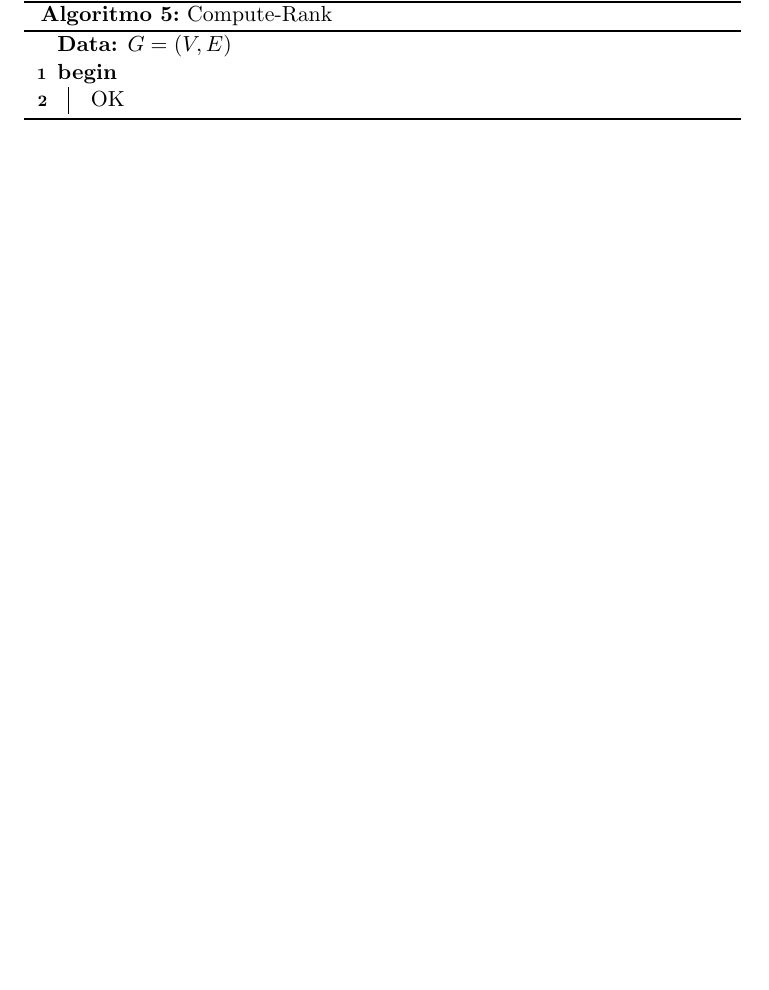
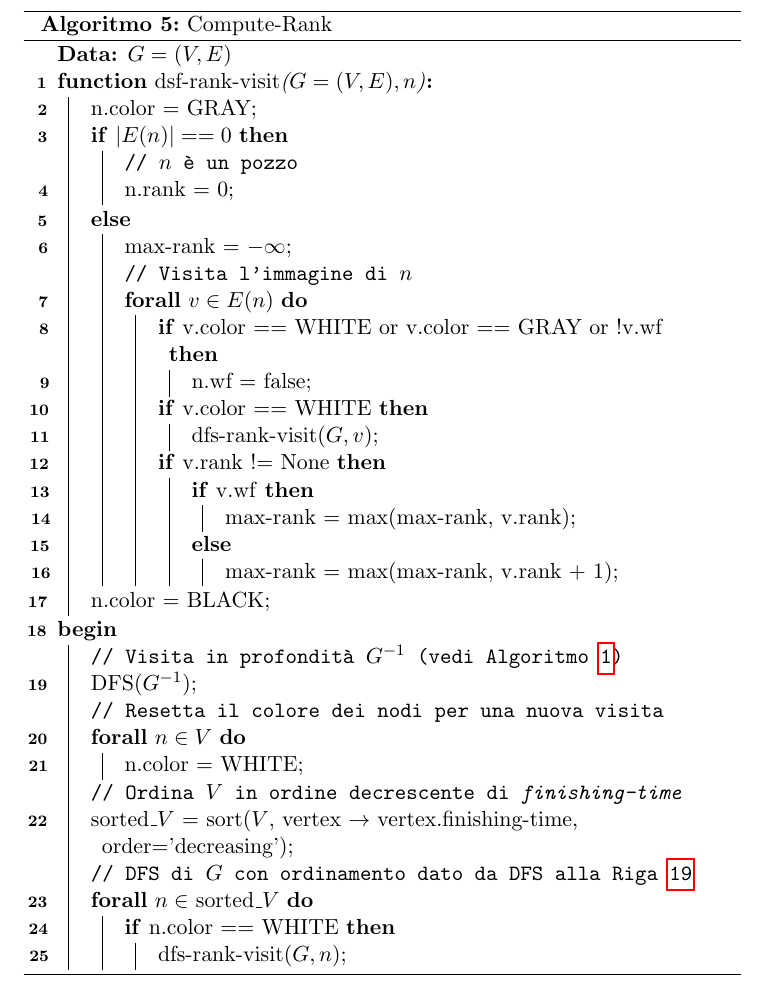
Before and after one commit to fandreuz/bsc-thesis, a LaTeX document (document.tex, which reads sezione2/file.tex): part of page 42 of 47 before the commit and part of page 43 of 48 after it, cut so that both start at the same text, the shorter picture padded with empty space. Compiled offline with pdfLaTeX.

Commit message:
implementazione new-rank

```diff
--- a/sezione2/file.tex
+++ b/sezione2/file.tex
@@ -666,8 +666,56 @@ Per questo motivo useremo l'implementazione proposta in \cite{dovier}:\\
     \label{alg:rank}
     \KwData{$G = (V,E)$}
     \caption{Compute-Rank}
+    \SetKwProg{Fn}{function}{:}{end}
+    \Fn{\textup{dsf-rank-visit}($G = (V,E), n$)}{
+        n.color = GRAY\;
+
+        \If{$|E(n)| == 0$}{
+            \tcp*[h]{$n$ è un pozzo}\\
+            n.rank = 0\;
+        } \Else{
+            max-rank = $-\infty$\;
+
+            \tcp*[h]{Visita l'immagine di $n$}\\
+            \ForAll{$v \in E(n)$}{
+                \If{v.color == WHITE or v.color == GRAY or !v.wf}{
+                    n.wf = false\;
+                }
+
+                \If{v.color == WHITE}{
+                    dfs-rank-visit($G, v$)\;
+                }
+
+                \If{v.rank != None}{
+                    \If{v.wf}{
+                        max-rank = max(max-rank, v.rank)\;
+                    } \Else{
+                        max-rank = max(max-rank, v.rank + 1)\;
+                    }
+                }
+            }
+        }
+
+        n.color = BLACK\;
+    }
     \Begin{
-        OK
+        \tcp*[h]{Visita in profondità $G^{-1}$ (vedi Algoritmo \ref{alg:dfs})}\\
+        DFS($G^{-1}$)\;\label{alg:rank_inverse_dfs}
+
+        \tcp*[h]{Resetta il colore dei nodi per una nuova visita}\\
+        \ForAll{$n \in V$}{
+            n.color = WHITE\;
+        }
+
+        \tcp*[h]{Ordina $V$ in ordine decrescente di \emph{finishing-time}}\\
+        sorted\_$V$ = sort($V$, vertex $\to$ vertex.finishing-time, order='decreasing')\;
+
+        \tcp*[h]{DFS di $G$ con ordinamento dato da DFS alla Riga \ref{alg:rank_inverse_dfs}}\\
+        \ForAll{$n \in$ sorted\_$V$}{
+            \If{n.color == WHITE}{
+                dfs-rank-visit($G,n$)\;
+            }
+        }
     }
 \end{algorithm}
 
```
